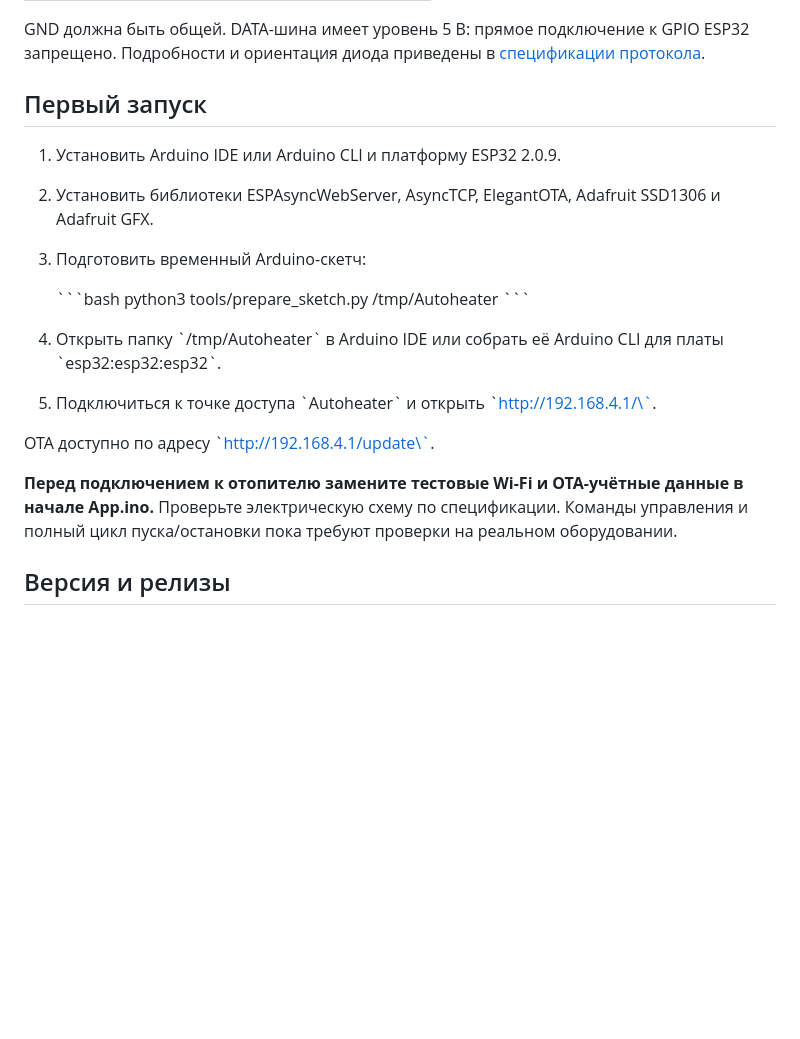
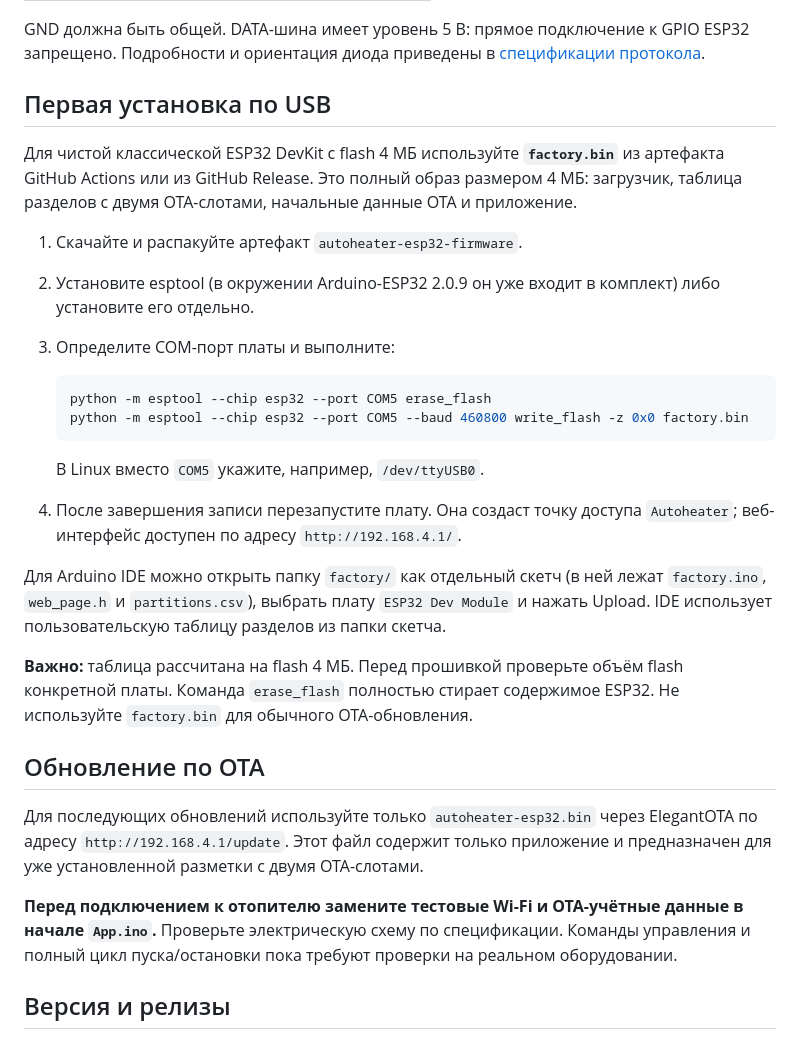
Before and after one commit to dsr987/autoheater-esp32, a Markdown page: README.md, the part around the change. Rendered like a GitHub page; blank space fills up the shorter version.

Commit message:
Document factory USB installation

````diff
--- a/README.md
+++ b/README.md
@@ -38,22 +38,32 @@
 
 GND должна быть общей. DATA-шина имеет уровень 5 В: прямое подключение к GPIO ESP32 запрещено. Подробности и ориентация диода приведены в [спецификации протокола](docs/HEATER_PROTOCOL.md).
 
-## Первый запуск
+## Первая установка по USB
 
-1. Установить Arduino IDE или Arduino CLI и платформу ESP32 2.0.9.
-2. Установить библиотеки ESPAsyncWebServer, AsyncTCP, ElegantOTA, Adafruit SSD1306 и Adafruit GFX.
-3. Подготовить временный Arduino-скетч:
+Для чистой классической ESP32 DevKit с flash 4 МБ используйте **`factory.bin`** из артефакта GitHub Actions или из GitHub Release. Это полный образ размером 4 МБ: загрузчик, таблица разделов с двумя OTA-слотами, начальные данные OTA и приложение.
 
-   \`\`\`bash
-   python3 tools/prepare_sketch.py /tmp/Autoheater
-   \`\`\`
+1. Скачайте и распакуйте артефакт `autoheater-esp32-firmware`.
+2. Установите esptool (в окружении Arduino-ESP32 2.0.9 он уже входит в комплект) либо установите его отдельно.
+3. Определите COM-порт платы и выполните:
 
-4. Открыть папку \`/tmp/Autoheater\` в Arduino IDE или собрать её Arduino CLI для платы \`esp32:esp32:esp32\`.
-5. Подключиться к точке доступа \`Autoheater\` и открыть \`http://192.168.4.1/\`.
+   ```bash
+   python -m esptool --chip esp32 --port COM5 erase_flash
+   python -m esptool --chip esp32 --port COM5 --baud 460800 write_flash -z 0x0 factory.bin
+   ```
 
-OTA доступно по адресу \`http://192.168.4.1/update\`.
+   В Linux вместо `COM5` укажите, например, `/dev/ttyUSB0`.
 
-**Перед подключением к отопителю замените тестовые Wi-Fi и OTA-учётные данные в начале App.ino.** Проверьте электрическую схему по спецификации. Команды управления и полный цикл пуска/остановки пока требуют проверки на реальном оборудовании.
+4. После завершения записи перезапустите плату. Она создаст точку доступа `Autoheater`; веб-интерфейс доступен по адресу `http://192.168.4.1/`.
+
+Для Arduino IDE можно открыть папку `factory/` как отдельный скетч (в ней лежат `factory.ino`, `web_page.h` и `partitions.csv`), выбрать плату `ESP32 Dev Module` и нажать Upload. IDE использует пользовательскую таблицу разделов из папки скетча.
+
+**Важно:** таблица рассчитана на flash 4 МБ. Перед прошивкой проверьте объём flash конкретной платы. Команда `erase_flash` полностью стирает содержимое ESP32. Не используйте `factory.bin` для обычного OTA-обновления.
+
+## Обновление по OTA
+
+Для последующих обновлений используйте только `autoheater-esp32.bin` через ElegantOTA по адресу `http://192.168.4.1/update`. Этот файл содержит только приложение и предназначен для уже установленной разметки с двумя OTA-слотами.
+
+**Перед подключением к отопителю замените тестовые Wi-Fi и OTA-учётные данные в начале `App.ino`.** Проверьте электрическую схему по спецификации. Команды управления и полный цикл пуска/остановки пока требуют проверки на реальном оборудовании.
 
 ## Версия и релизы
 
````
